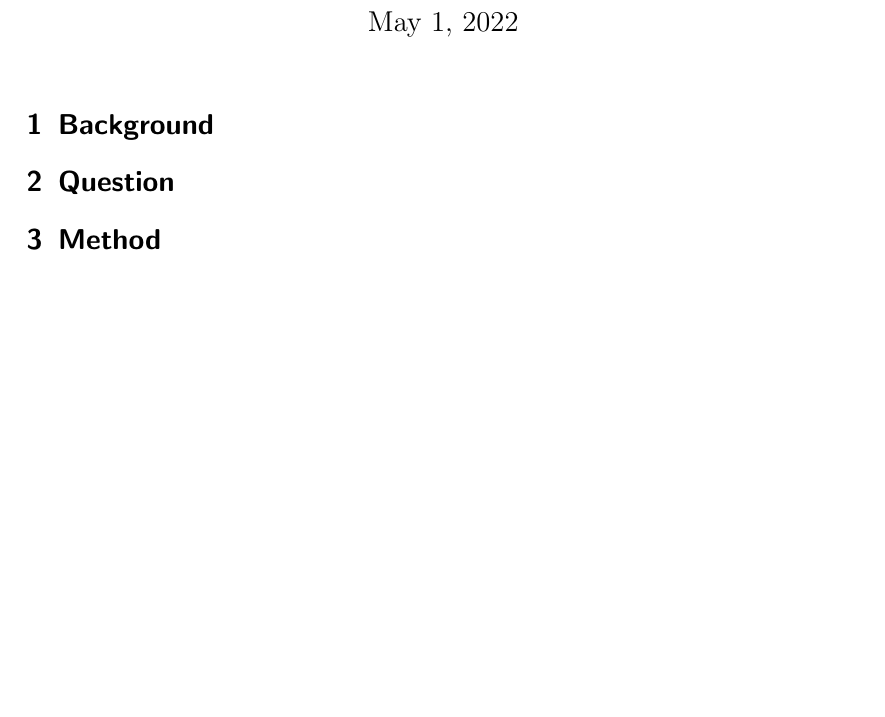
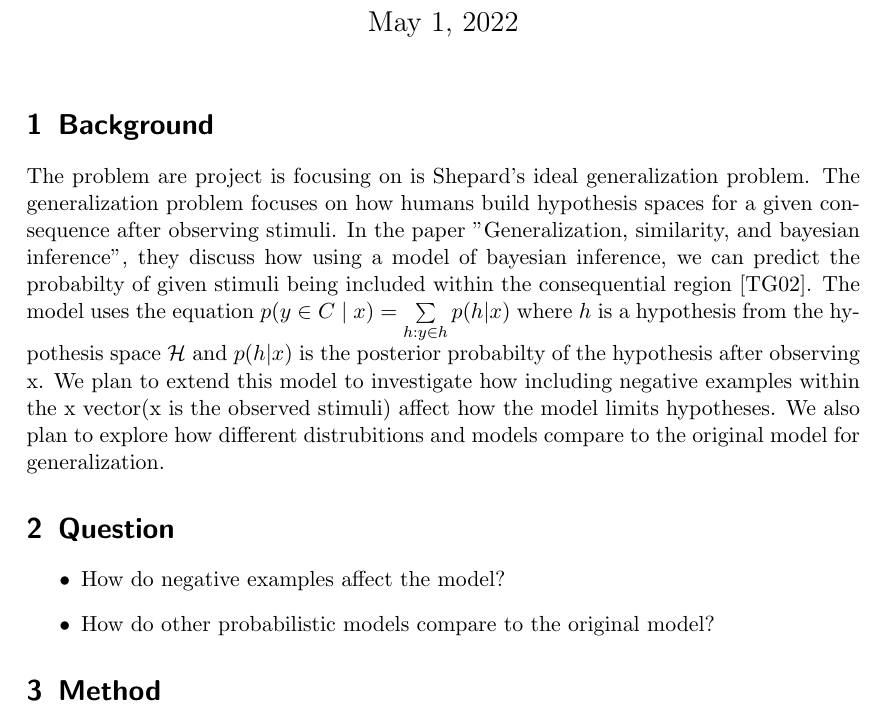
Before and after one commit to MDIRose/computational_psychology, a LaTeX document (proposal/proposal.tex): part of the page, cut so that both start at the same text, the shorter picture padded with empty space. Compiled offline with pdfLaTeX.

Commit message:
added question and background

```diff
--- a/proposal/proposal.tex
+++ b/proposal/proposal.tex
@@ -11,7 +11,15 @@
     \author{}\fi
 \maketitle
 \section{Background}
+The problem are project is focusing on is Shepard's ideal generalization problem. The generalization problem focuses on how humans build hypothesis spaces for a given consequence after observing stimuli.
+In the paper "Generalization, similarity, and bayesian inference", they discuss how using a model of bayesian inference, we can predict the probabilty of given stimuli being included within the consequential region \cite{Tenenbaum}.
+The model uses the equation $p(y \in C \mid x) = \sum\limits_{h:y\in h} p(h | x)$ where $h$ is a hypothesis from the hypothesis space ${\cal H}$ and $p(h | x)$ is the posterior probabilty of  the hypothesis after observing x.
+We plan to extend this model to investigate how including negative examples within the x vector(x is the observed stimuli) affect how the model limits hypotheses. We also plan to explore how different distrubitions and models compare to the original model for generalization.
 \section{Question}
+\begin{itemize}
+\item How do negative examples affect the model?
+\item How do other probabilistic models compare to the original model?
+\end{itemize}
 \section{Method}
 
 \nocite{*}
```
